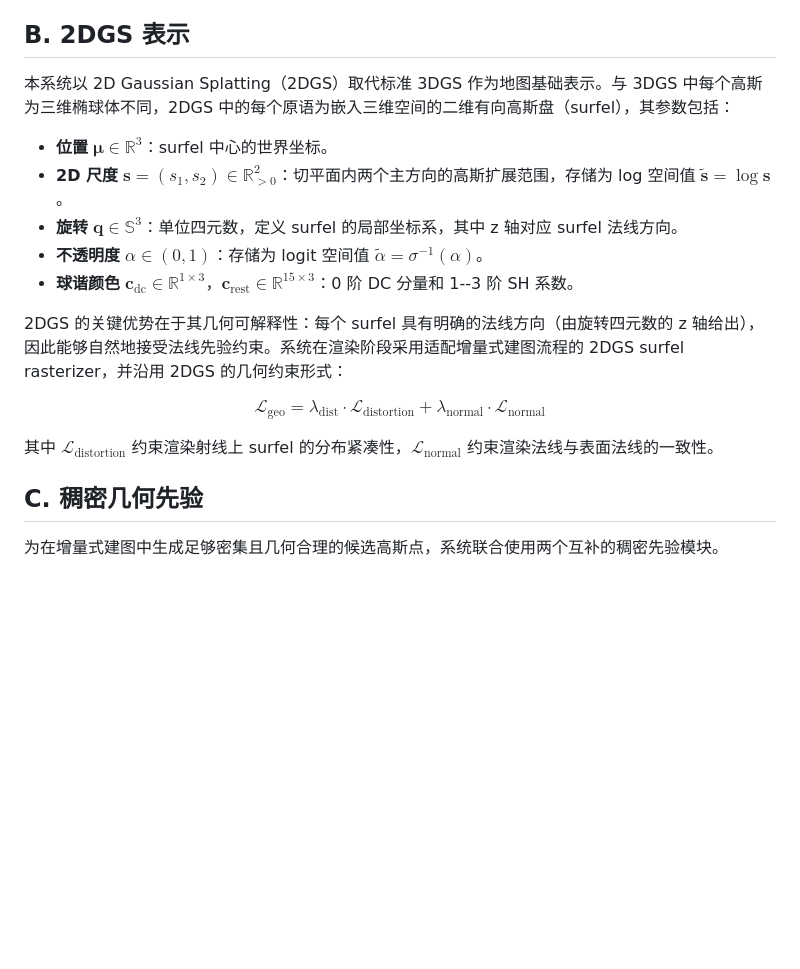
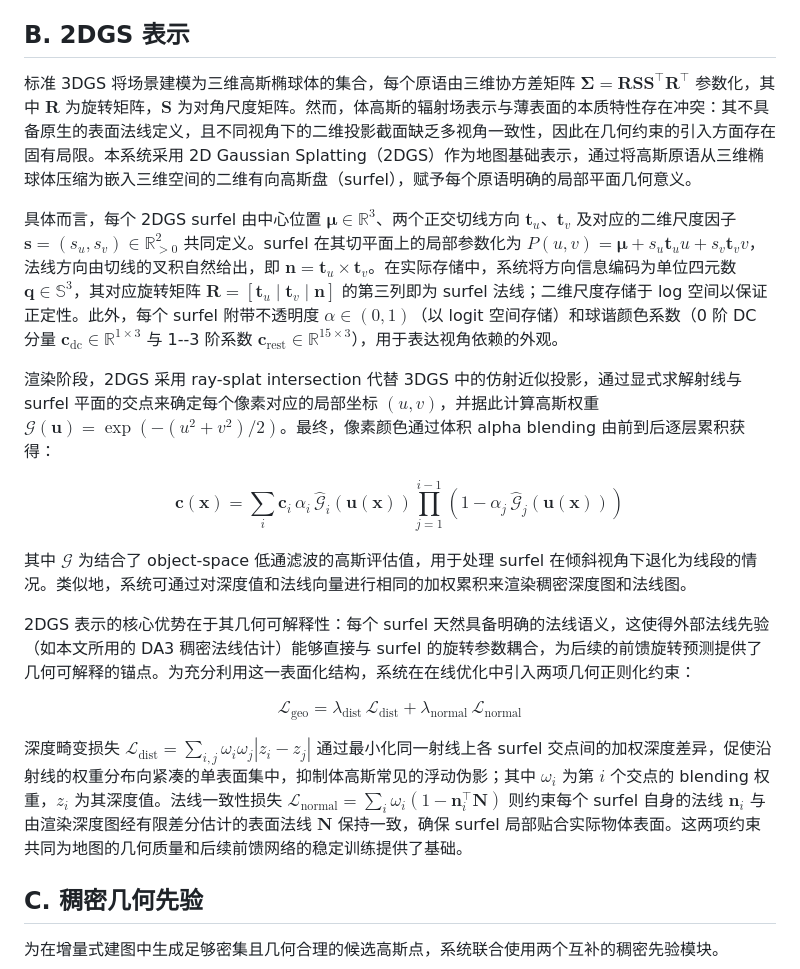
Before and after one commit to duoduozi-seu/feed-forward-2dgs-slam-paper, a Markdown page: 04_paper.md, the part around the change. GitHub-like rendering; blank space fills up the shorter version.

Commit message:
method 2dgs polish

```diff
--- a/04_paper.md
+++ b/04_paper.md
@@ -77,19 +77,21 @@ Gaussian-LIC2 则进一步将研究重点从单纯的视觉渲染质量推进到
 
 ## B. 2DGS 表示
 
-本系统以 2D Gaussian Splatting（2DGS）取代标准 3DGS 作为地图基础表示。与 3DGS 中每个高斯为三维椭球体不同，2DGS 中的每个原语为嵌入三维空间的二维有向高斯盘（surfel），其参数包括：
+标准 3DGS 将场景建模为三维高斯椭球体的集合，每个原语由三维协方差矩阵 $\boldsymbol{\Sigma} = \mathbf{R}\mathbf{S}\mathbf{S}^\top\mathbf{R}^\top$ 参数化，其中 $\mathbf{R}$ 为旋转矩阵，$\mathbf{S}$ 为对角尺度矩阵。然而，体高斯的辐射场表示与薄表面的本质特性存在冲突：其不具备原生的表面法线定义，且不同视角下的二维投影截面缺乏多视角一致性，因此在几何约束的引入方面存在固有局限。本系统采用 2D Gaussian Splatting（2DGS）作为地图基础表示，通过将高斯原语从三维椭球体压缩为嵌入三维空间的二维有向高斯盘（surfel），赋予每个原语明确的局部平面几何意义。
 
-- **位置** $\boldsymbol{\mu} \in \mathbb{R}^3$：surfel 中心的世界坐标。
-- **2D 尺度** $\mathbf{s} = (s_1, s_2) \in \mathbb{R}^2_{>0}$：切平面内两个主方向的高斯扩展范围，存储为 log 空间值 $\tilde{\mathbf{s}} = \log \mathbf{s}$。
-- **旋转** $\mathbf{q} \in \mathbb{S}^3$：单位四元数，定义 surfel 的局部坐标系，其中 z 轴对应 surfel 法线方向。
-- **不透明度** $\alpha \in (0, 1)$：存储为 logit 空间值 $\tilde{\alpha} = \sigma^{-1}(\alpha)$。
-- **球谐颜色** $\mathbf{c}_{\text{dc}} \in \mathbb{R}^{1 \times 3}$，$\mathbf{c}_{\text{rest}} \in \mathbb{R}^{15 \times 3}$：0 阶 DC 分量和 1--3 阶 SH 系数。
+具体而言，每个 2DGS surfel 由中心位置 $\boldsymbol{\mu} \in \mathbb{R}^3$、两个正交切线方向 $\mathbf{t}_u$、$\mathbf{t}_v$ 及对应的二维尺度因子 $\mathbf{s} = (s_u, s_v) \in \mathbb{R}^2_{>0}$ 共同定义。surfel 在其切平面上的局部参数化为 $P(u, v) = \boldsymbol{\mu} + s_u \mathbf{t}_u u + s_v \mathbf{t}_v v$，法线方向由切线的叉积自然给出，即 $\mathbf{n} = \mathbf{t}_u \times \mathbf{t}_v$。在实际存储中，系统将方向信息编码为单位四元数 $\mathbf{q} \in \mathbb{S}^3$，其对应旋转矩阵 $\mathbf{R} = [\mathbf{t}_u \mid \mathbf{t}_v \mid \mathbf{n}]$ 的第三列即为 surfel 法线；二维尺度存储于 log 空间以保证正定性。此外，每个 surfel 附带不透明度 $\alpha \in (0,1)$（以 logit 空间存储）和球谐颜色系数（0 阶 DC 分量 $\mathbf{c}_{\text{dc}} \in \mathbb{R}^{1 \times 3}$ 与 1--3 阶系数 $\mathbf{c}_{\text{rest}} \in \mathbb{R}^{15 \times 3}$），用于表达视角依赖的外观。
 
-2DGS 的关键优势在于其几何可解释性：每个 surfel 具有明确的法线方向（由旋转四元数的 z 轴给出），因此能够自然地接受法线先验约束。系统在渲染阶段采用适配增量式建图流程的 2DGS surfel rasterizer，并沿用 2DGS 的几何约束形式：
+渲染阶段，2DGS 采用 ray-splat intersection 代替 3DGS 中的仿射近似投影，通过显式求解射线与 surfel 平面的交点来确定每个像素对应的局部坐标 $(u, v)$，并据此计算高斯权重 $\mathcal{G}(\mathbf{u}) = \exp(-(u^2 + v^2)/2)$。最终，像素颜色通过体积 alpha blending 由前到后逐层累积获得：
 
-$$\mathcal{L}_{\text{geo}} = \lambda_{\text{dist}} \cdot \mathcal{L}_{\text{distortion}} + \lambda_{\text{normal}} \cdot \mathcal{L}_{\text{normal}}$$
+$$\mathbf{c}(\mathbf{x}) = \sum_{i} \mathbf{c}_i \, \alpha_i \, \hat{\mathcal{G}}_i(\mathbf{u}(\mathbf{x})) \prod_{j=1}^{i-1} (1 - \alpha_j \, \hat{\mathcal{G}}_j(\mathbf{u}(\mathbf{x})))$$
 
-其中 $\mathcal{L}_{\text{distortion}}$ 约束渲染射线上 surfel 的分布紧凑性，$\mathcal{L}_{\text{normal}}$ 约束渲染法线与表面法线的一致性。
+其中 $\hat{\mathcal{G}}$ 为结合了 object-space 低通滤波的高斯评估值，用于处理 surfel 在倾斜视角下退化为线段的情况。类似地，系统可通过对深度值和法线向量进行相同的加权累积来渲染稠密深度图和法线图。
+
+2DGS 表示的核心优势在于其几何可解释性：每个 surfel 天然具备明确的法线语义，这使得外部法线先验（如本文所用的 DA3 稠密法线估计）能够直接与 surfel 的旋转参数耦合，为后续的前馈旋转预测提供了几何可解释的锚点。为充分利用这一表面化结构，系统在在线优化中引入两项几何正则化约束：
+
+$$\mathcal{L}_{\text{geo}} = \lambda_{\text{dist}} \, \mathcal{L}_{\text{dist}} + \lambda_{\text{normal}} \, \mathcal{L}_{\text{normal}}$$
+
+深度畸变损失 $\mathcal{L}_{\text{dist}} = \sum_{i,j} \omega_i \omega_j |z_i - z_j|$ 通过最小化同一射线上各 surfel 交点间的加权深度差异，促使沿射线的权重分布向紧凑的单表面集中，抑制体高斯常见的浮动伪影；其中 $\omega_i$ 为第 $i$ 个交点的 blending 权重，$z_i$ 为其深度值。法线一致性损失 $\mathcal{L}_{\text{normal}} = \sum_{i} \omega_i (1 - \mathbf{n}_i^\top \mathbf{N})$ 则约束每个 surfel 自身的法线 $\mathbf{n}_i$ 与由渲染深度图经有限差分估计的表面法线 $\mathbf{N}$ 保持一致，确保 surfel 局部贴合实际物体表面。这两项约束共同为地图的几何质量和后续前馈网络的稳定训练提供了基础。
 
 ## C. 稠密几何先验
 
```
